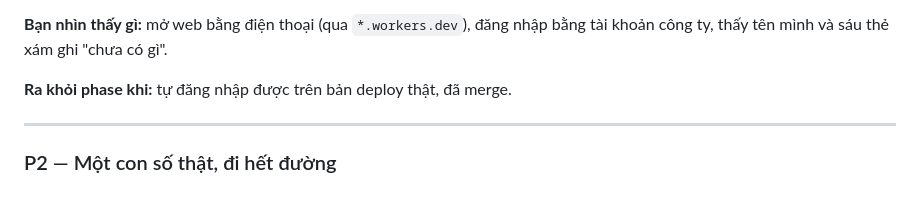
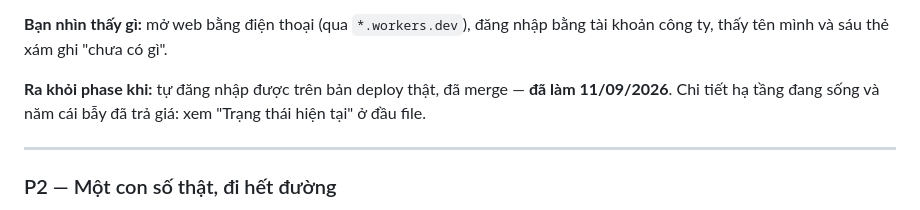
Before and after one commit to hoangvinhkta-creator/ReportV2, a Markdown page: ROADMAP.md, the part around one of its changes. Rendered like a GitHub page.

```diff
--- a/ROADMAP.md
+++ b/ROADMAP.md
@@ -119,7 +139,9 @@ màn hình.
 nhập bằng tài khoản công ty, thấy tên mình và sáu thẻ xám ghi "chưa có
 gì".
 
-**Ra khỏi phase khi:** tự đăng nhập được trên bản deploy thật, đã merge.
+**Ra khỏi phase khi:** tự đăng nhập được trên bản deploy thật, đã merge —
+**đã làm 11/09/2026**. Chi tiết hạ tầng đang sống và năm cái bẫy đã trả
+giá: xem "Trạng thái hiện tại" ở đầu file.
 
 ---
 
```
Also changed, not shown: other parts of ROADMAP.md (+64 -44 lines).
